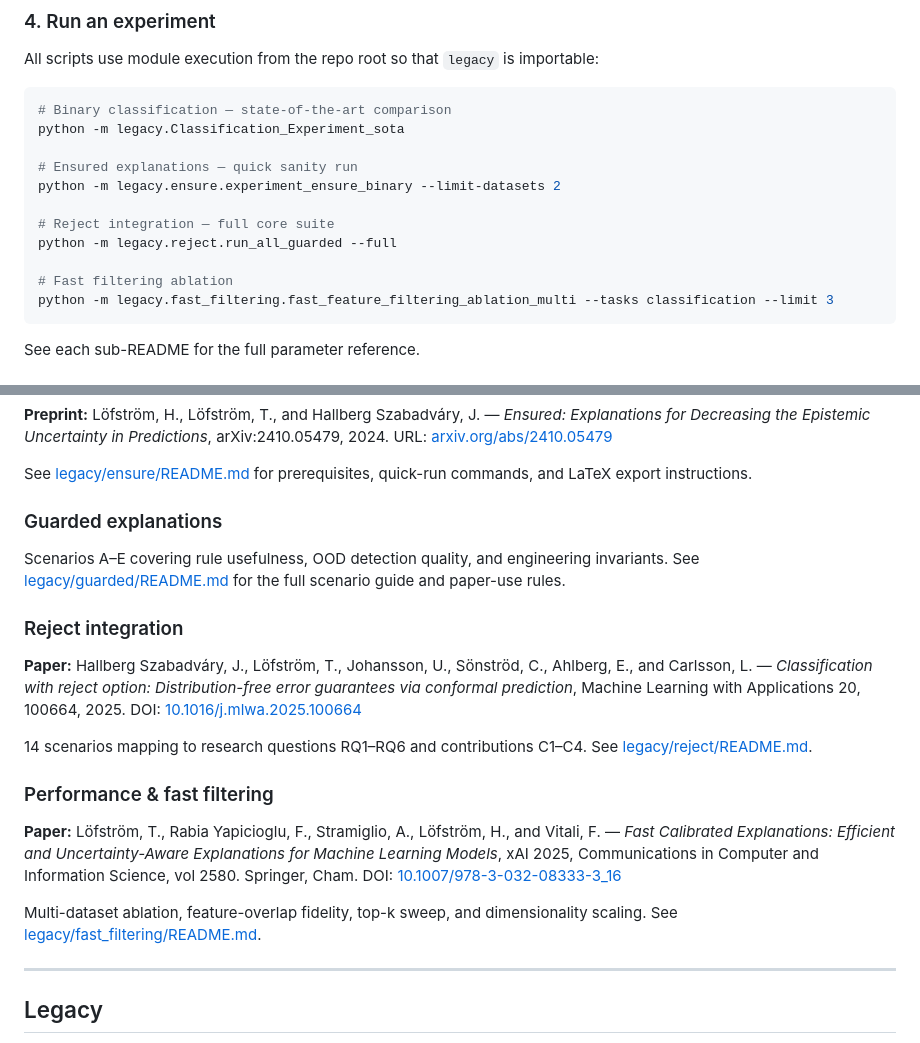
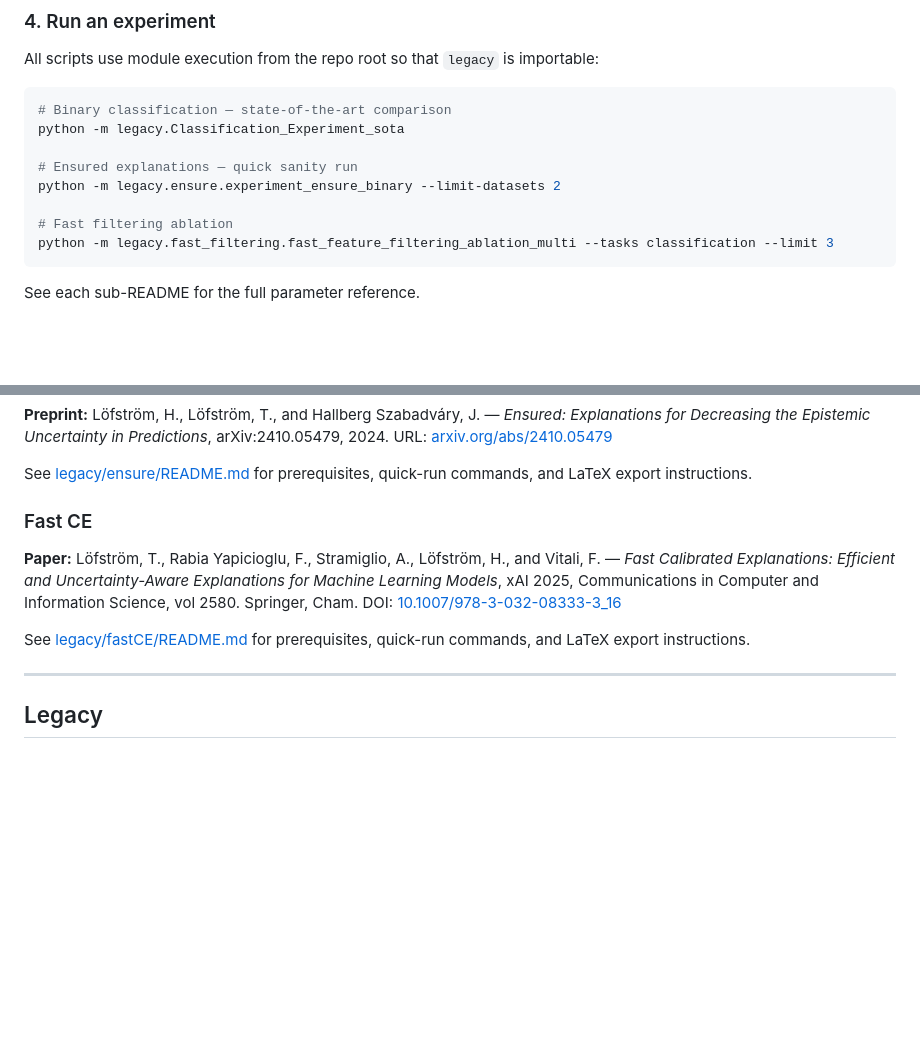
Before and after one commit to kristinebergs/calibrated-explanations-studies, a Markdown page: README.md, 2 parts joined by grey strips. Drawn GitHub-style; blank space fills up the shorter version.

Commit message:
docs: updated README

````diff
--- a/README.md
+++ b/README.md
@@ -107,9 +107,6 @@ python -m legacy.Classification_Experiment_sota
 # Ensured explanations — quick sanity run
 python -m legacy.ensure.experiment_ensure_binary --limit-datasets 2
 
-# Reject integration — full core suite
-python -m legacy.reject.run_all_guarded --full
-
 # Fast filtering ablation
 python -m legacy.fast_filtering.fast_feature_filtering_ablation_multi --tasks classification --limit 3
 ```
@@ -211,31 +208,15 @@ URL: [arxiv.org/abs/2410.05479](https://arxiv.org/abs/2410.05479)
 See [legacy/ensure/README.md](legacy/ensure/README.md) for prerequisites,
 quick-run commands, and LaTeX export instructions.
 
-### Guarded explanations
-
-Scenarios A–E covering rule usefulness, OOD detection quality, and engineering invariants.
-See [legacy/guarded/README.md](legacy/guarded/README.md) for the full scenario guide
-and paper-use rules.
-
-### Reject integration
-
-**Paper:** Hallberg Szabadváry, J., Löfström, T., Johansson, U., Sönströd, C., Ahlberg, E., and Carlsson, L. —
-*Classification with reject option: Distribution-free error guarantees via conformal prediction*,
-Machine Learning with Applications 20, 100664, 2025.
-DOI: [10.1016/j.mlwa.2025.100664](https://doi.org/10.1016/j.mlwa.2025.100664)
-
-14 scenarios mapping to research questions RQ1–RQ6 and contributions C1–C4.
-See [legacy/reject/README.md](legacy/reject/README.md).
-
-### Performance & fast filtering
+### Fast CE
 
 **Paper:** Löfström, T., Rabia Yapicioglu, F., Stramiglio, A., Löfström, H., and Vitali, F. —
 *Fast Calibrated Explanations: Efficient and Uncertainty-Aware Explanations for Machine Learning Models*,
 xAI 2025, Communications in Computer and Information Science, vol 2580. Springer, Cham.
 DOI: [10.1007/978-3-032-08333-3_16](https://doi.org/10.1007/978-3-032-08333-3_16)
 
-Multi-dataset ablation, feature-overlap fidelity, top-k sweep, and dimensionality scaling.
-See [legacy/fast_filtering/README.md](legacy/fast_filtering/README.md).
+See [legacy/fastCE/README.md](legacy/fastCE/README.md) for prerequisites,
+quick-run commands, and LaTeX export instructions.
 
 ---
 
````
